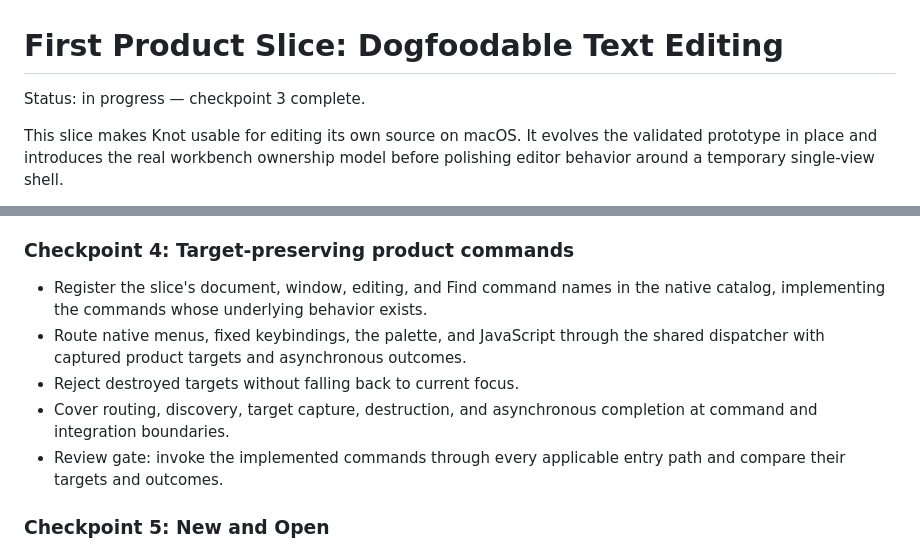
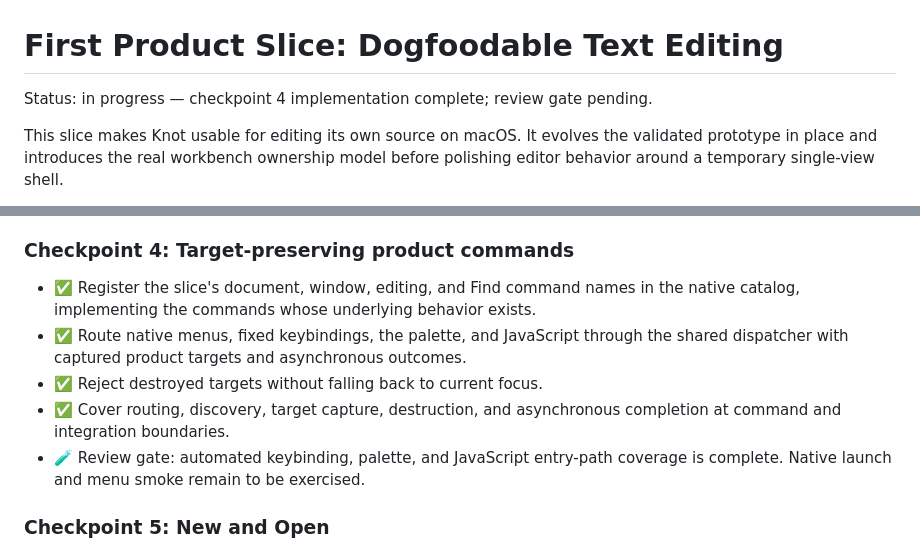
Before and after one commit to andreabergia/knot-editor, a Markdown page: docs/plans/slice1-dogfood-editing-plan.md, 2 parts joined by grey strips. Rendered like a GitHub page.

```diff
--- a/docs/plans/slice1-dogfood-editing-plan.md
+++ b/docs/plans/slice1-dogfood-editing-plan.md
@@ -1,6 +1,6 @@
 # First Product Slice: Dogfoodable Text Editing
 
-Status: in progress — checkpoint 3 complete.
+Status: in progress — checkpoint 4 implementation complete; review gate pending.
 
 This slice makes Knot usable for editing its own source on macOS. It evolves
 the validated prototype in place and introduces the real workbench ownership
@@ -129,16 +129,16 @@ application-owned document model rather than introducing transitional APIs.
 
 ### Checkpoint 4: Target-preserving product commands
 
-- Register the slice's document, window, editing, and Find command names in the
+- ✅ Register the slice's document, window, editing, and Find command names in the
   native catalog, implementing the commands whose underlying behavior exists.
-- Route native menus, fixed keybindings, the palette, and JavaScript through
+- ✅ Route native menus, fixed keybindings, the palette, and JavaScript through
   the shared dispatcher with captured product targets and asynchronous
   outcomes.
-- Reject destroyed targets without falling back to current focus.
-- Cover routing, discovery, target capture, destruction, and asynchronous
+- ✅ Reject destroyed targets without falling back to current focus.
+- ✅ Cover routing, discovery, target capture, destruction, and asynchronous
   completion at command and integration boundaries.
-- Review gate: invoke the implemented commands through every applicable entry
-  path and compare their targets and outcomes.
+- 🧪 Review gate: automated keybinding, palette, and JavaScript entry-path
+  coverage is complete. Native launch and menu smoke remain to be exercised.
 
 ### Checkpoint 5: New and Open
 
```
Also changed, not shown: other parts of docs/plans/slice1-dogfood-editing-plan.md (+6 -6 lines), docs/architecture.md (+18 -4 lines).
